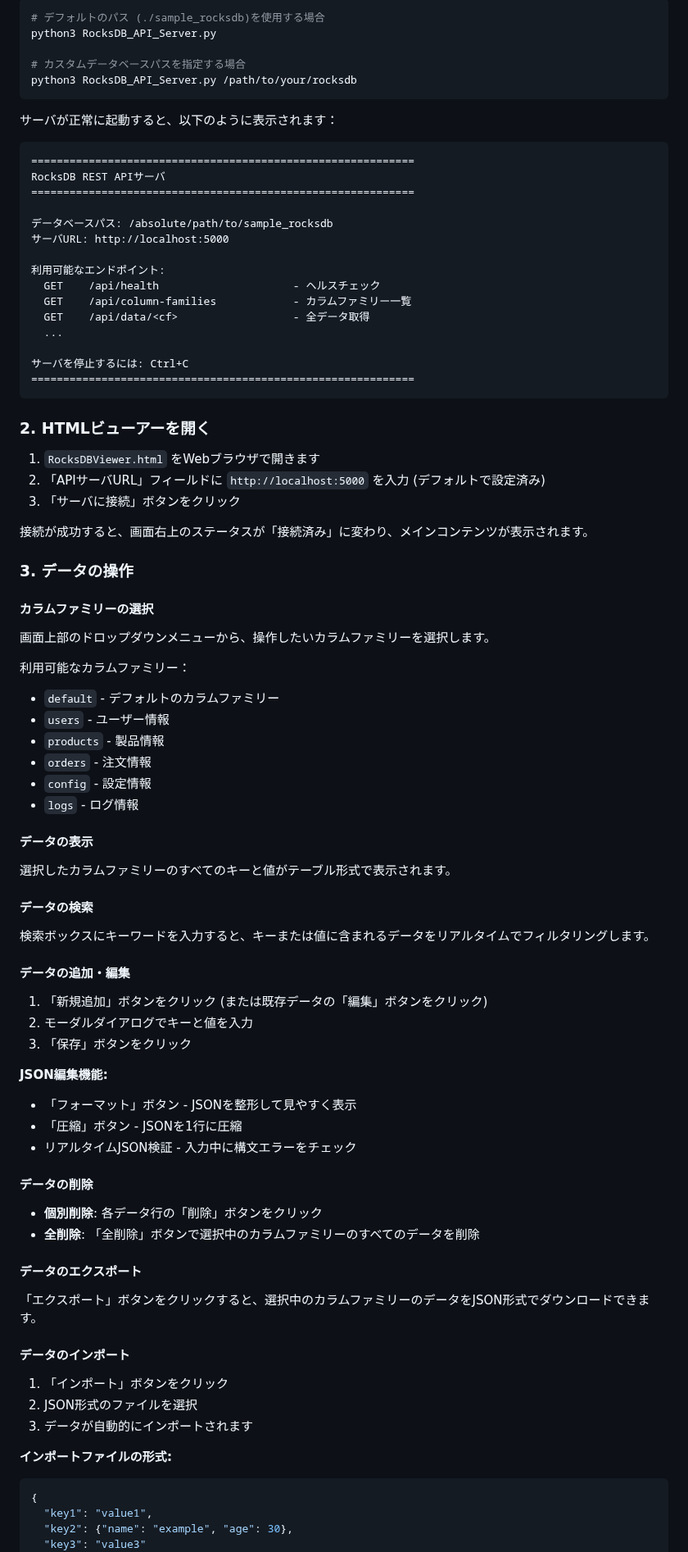
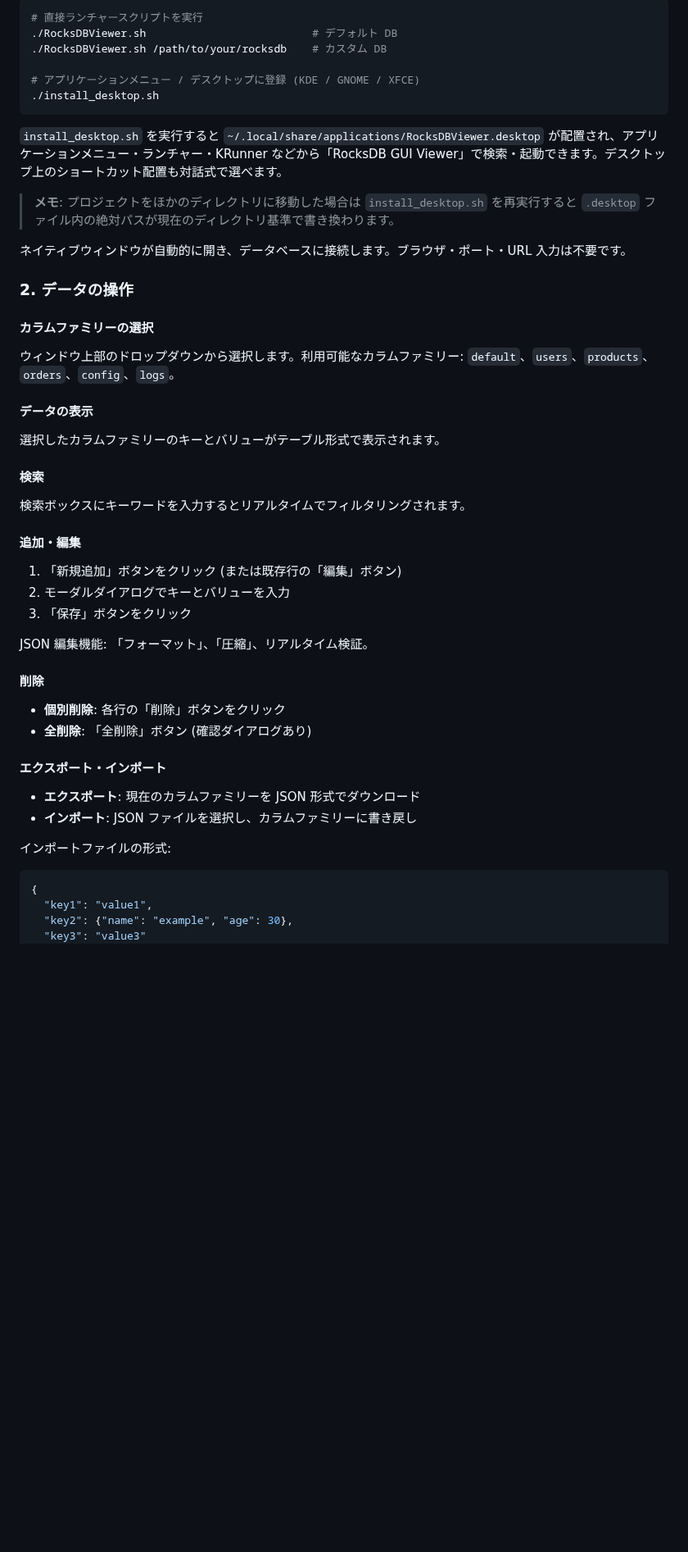
Before and after one commit to presire/RocksDBViewer, a Markdown page: README_JP.md, the part around one of its changes. Shown at 82% size. GitHub-like rendering; blank space fills up the shorter version.

````diff
--- a/README_JP.md
+++ b/README_JP.md
@@ -88,89 +84,52 @@ python3 Create_RocksDB.py /path/to/your/rocksdb
 
 ```bash
-# デフォルトのパス (./sample_rocksdb)を使用する場合
-python3 RocksDB_API_Server.py
+# 直接ランチャースクリプトを実行
+./RocksDBViewer.sh                          # デフォルト DB
+./RocksDBViewer.sh /path/to/your/rocksdb    # カスタム DB
 
-# カスタムデータベースパスを指定する場合
-python3 RocksDB_API_Server.py /path/to/your/rocksdb
+# アプリケーションメニュー / デスクトップに登録 (KDE / GNOME / XFCE)
+./install_desktop.sh
 ```
 
-サーバが正常に起動すると、以下のように表示されます：
+`install_desktop.sh` を実行すると `~/.local/share/applications/RocksDBViewer.desktop` が配置され、アプリケーションメニュー・ランチャー・KRunner などから「RocksDB GUI Viewer」で検索・起動できます。デスクトップ上のショートカット配置も対話式で選べます。
 
-```
-============================================================
-RocksDB REST APIサーバ
-============================================================
+> **メモ**: プロジェクトをほかのディレクトリに移動した場合は `install_desktop.sh` を再実行すると `.desktop` ファイル内の絶対パスが現在のディレクトリ基準で書き換わります。
 
-データベースパス: /absolute/path/to/sample_rocksdb
-サーバURL: http://localhost:5000
+ネイティブウィンドウが自動的に開き、データベースに接続します。ブラウザ・ポート・URL 入力は不要です。
 
-利用可能なエンドポイント:
-  GET    /api/health                     - ヘルスチェック
-  GET    /api/column-families            - カラムファミリー一覧
-  GET    /api/data/<cf>                  - 全データ取得
-  ...
-
-サーバを停止するには: Ctrl+C
-============================================================
-```
-
-### 2. HTMLビューアーを開く
-
-1. `RocksDBViewer.html` をWebブラウザで開きます
-2. 「APIサーバURL」フィールドに `http://localhost:5000` を入力 (デフォルトで設定済み)
-3. 「サーバに接続」ボタンをクリック
-
-接続が成功すると、画面右上のステータスが「接続済み」に変わり、メインコンテンツが表示されます。
-
-### 3. データの操作
+### 2. データの操作
 
 #### カラムファミリーの選択
 
-画面上部のドロップダウンメニューから、操作したいカラムファミリーを選択します。
-
-利用可能なカラムファミリー：
-- `default` - デフォルトのカラムファミリー
-- `users` - ユーザー情報
-- `products` - 製品情報
-- `orders` - 注文情報
-- `config` - 設定情報
-- `logs` - ログ情報
+ウィンドウ上部のドロップダウンから選択します。利用可能なカラムファミリー: `default`、`users`、`products`、`orders`、`config`、`logs`。
 
 #### データの表示
 
-選択したカラムファミリーのすべてのキーと値がテーブル形式で表示されます。
+選択したカラムファミリーのキーとバリューがテーブル形式で表示されます。
 
-#### データの検索
+#### 検索
 
-検索ボックスにキーワードを入力すると、キーまたは値に含まれるデータをリアルタイムでフィルタリングします。
+検索ボックスにキーワードを入力するとリアルタイムでフィルタリングされます。
 
-#### データの追加・編集
+#### 追加・編集
 
-1. 「新規追加」ボタンをクリック (または既存データの「編集」ボタンをクリック)
-2. モーダルダイアログでキーと値を入力
+1. 「新規追加」ボタンをクリック (または既存行の「編集」ボタン)
+2. モーダルダイアログでキーとバリューを入力
 3. 「保存」ボタンをクリック
 
-**JSON編集機能:**
-- 「フォーマット」ボタン - JSONを整形して見やすく表示
-- 「圧縮」ボタン - JSONを1行に圧縮
-- リアルタイムJSON検証 - 入力中に構文エラーをチェック
+JSON 編集機能: 「フォーマット」、「圧縮」、リアルタイム検証。
 
-#### データの削除
+#### 削除
 
-- **個別削除**: 各データ行の「削除」ボタンをクリック
-- **全削除**: 「全削除」ボタンで選択中のカラムファミリーのすべてのデータを削除
+- **個別削除**: 各行の「削除」ボタンをクリック
+- **全削除**: 「全削除」ボタン (確認ダイアログあり)
 
-#### データのエクスポート
+#### エクスポート・インポート
 
-「エクスポート」ボタンをクリックすると、選択中のカラムファミリーのデータをJSON形式でダウンロードできます。
+- **エクスポート**: 現在のカラムファミリーを JSON 形式でダウンロード
+- **インポート**: JSON ファイルを選択し、カラムファミリーに書き戻し
 
-#### データのインポート
-
-1. 「インポート」ボタンをクリック
-2. JSON形式のファイルを選択
-3. データが自動的にインポートされます
-
-**インポートファイルの形式:**
+インポートファイルの形式:
 ```json
 {
   "key1": "value1",
````
Also changed, not shown: other parts of README_JP.md (+62 -194 lines), README.md (+91 -261 lines), assets/RocksDBViewer.png (added), 10 other files.
